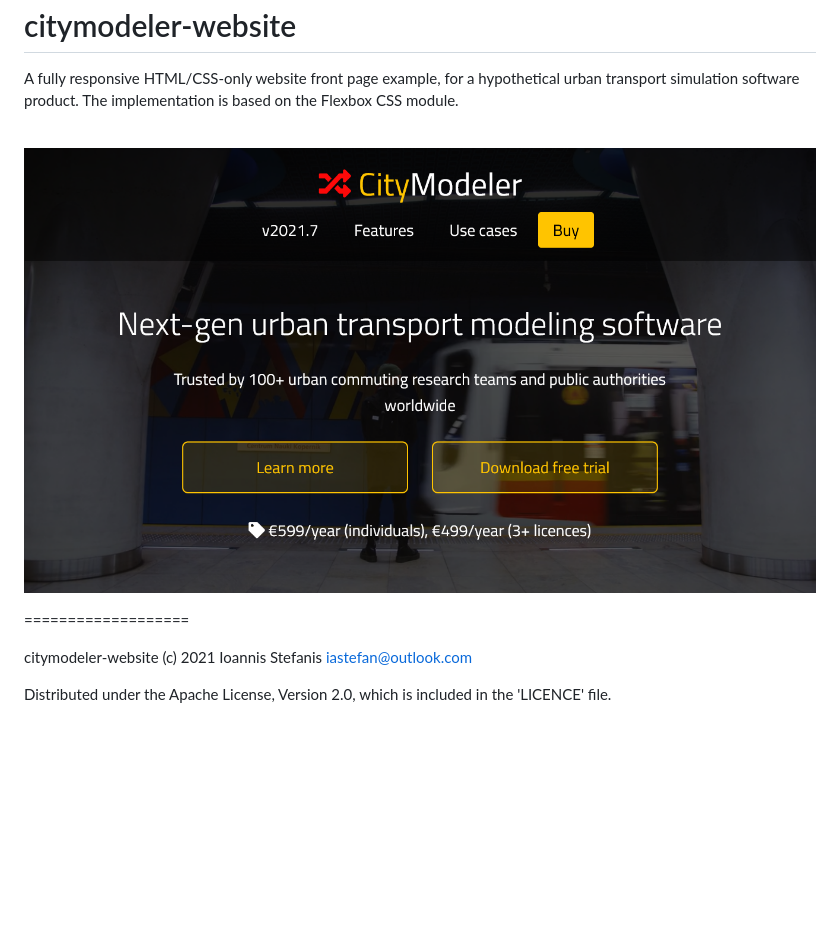
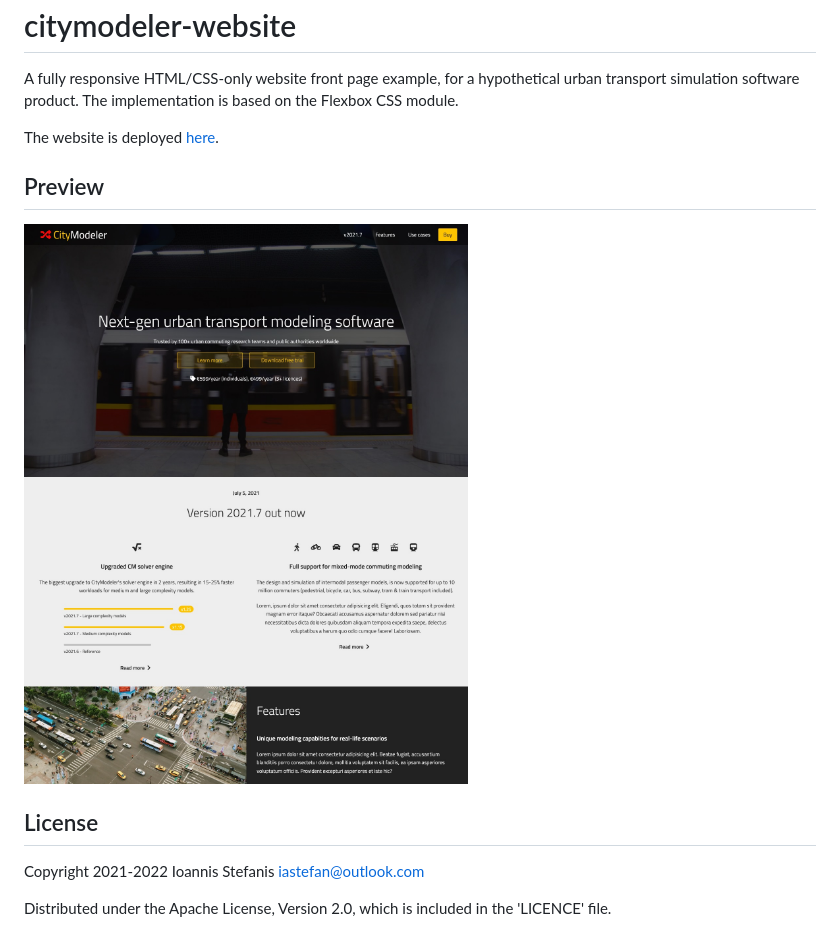
Before and after one commit to istefanis/citymodeler-website, a Markdown page: README.md, the part around the change. Rendered like a GitHub page; pictures changed too: front-page.jpg (added), front-page.png (deleted); blank space fills up the shorter version.

Commit message:
readme & screenshot update

```diff
--- a/README.md
+++ b/README.md
@@ -3,12 +3,14 @@ citymodeler-website
 
 A fully responsive HTML/CSS-only website front page example, for a hypothetical urban transport simulation software product. The implementation is based on the Flexbox CSS module.
 
-<br>
+The website is deployed [here](https://istefanis.github.io/citymodeler-website/).
 
-![front page](https://github.com/istefanis/citymodeler-website/blob/main/front-page.png)
+## Preview
 
-===================
+![front page](https://github.com/istefanis/citymodeler-website/blob/main/front-page.jpg)
 
-citymodeler-website (c) 2021 Ioannis Stefanis <iastefan@outlook.com>
+## License
+
+Copyright 2021-2022 Ioannis Stefanis <iastefan@outlook.com>
 
 Distributed under the Apache License, Version 2.0, which is included in the 'LICENCE' file.
```
